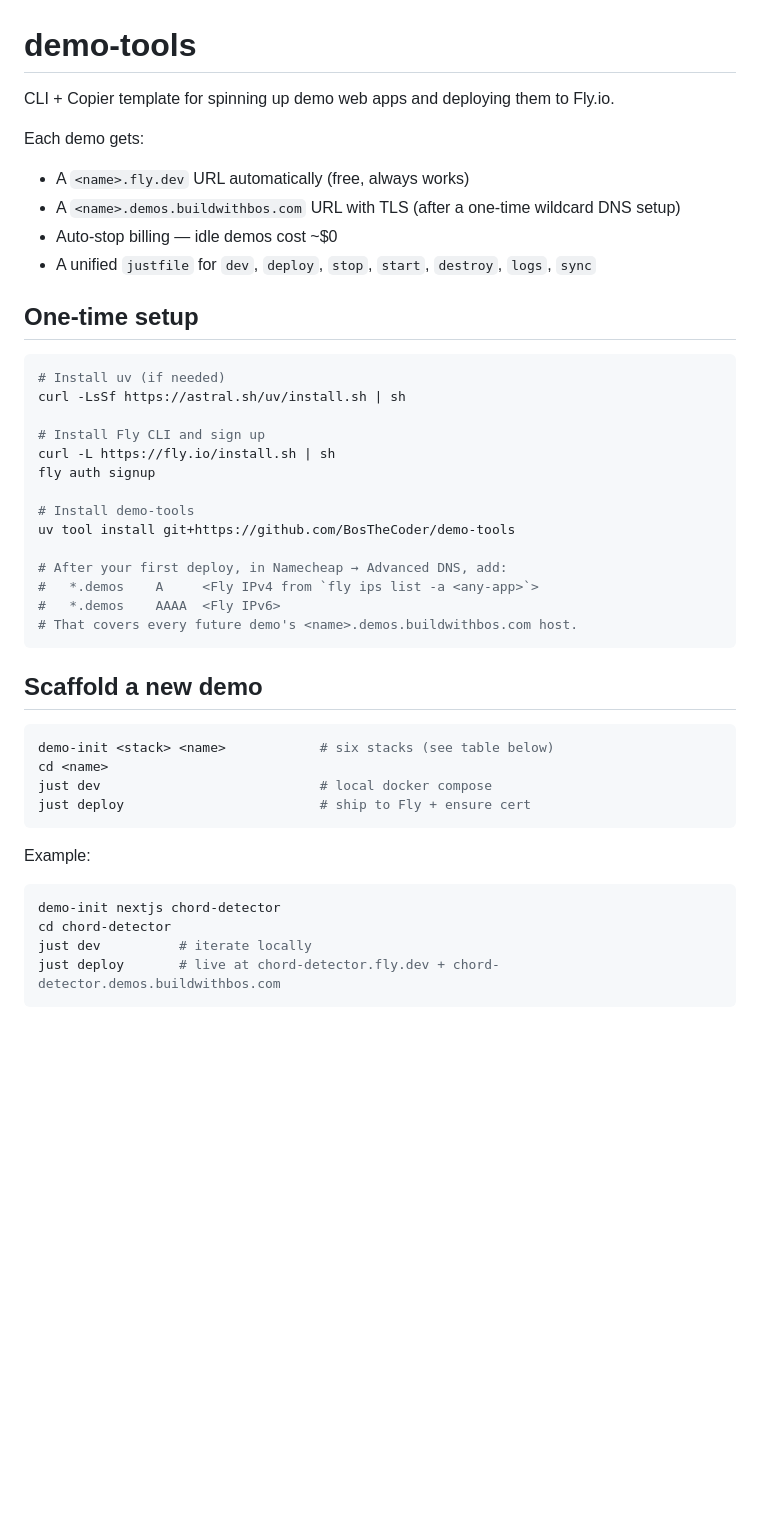
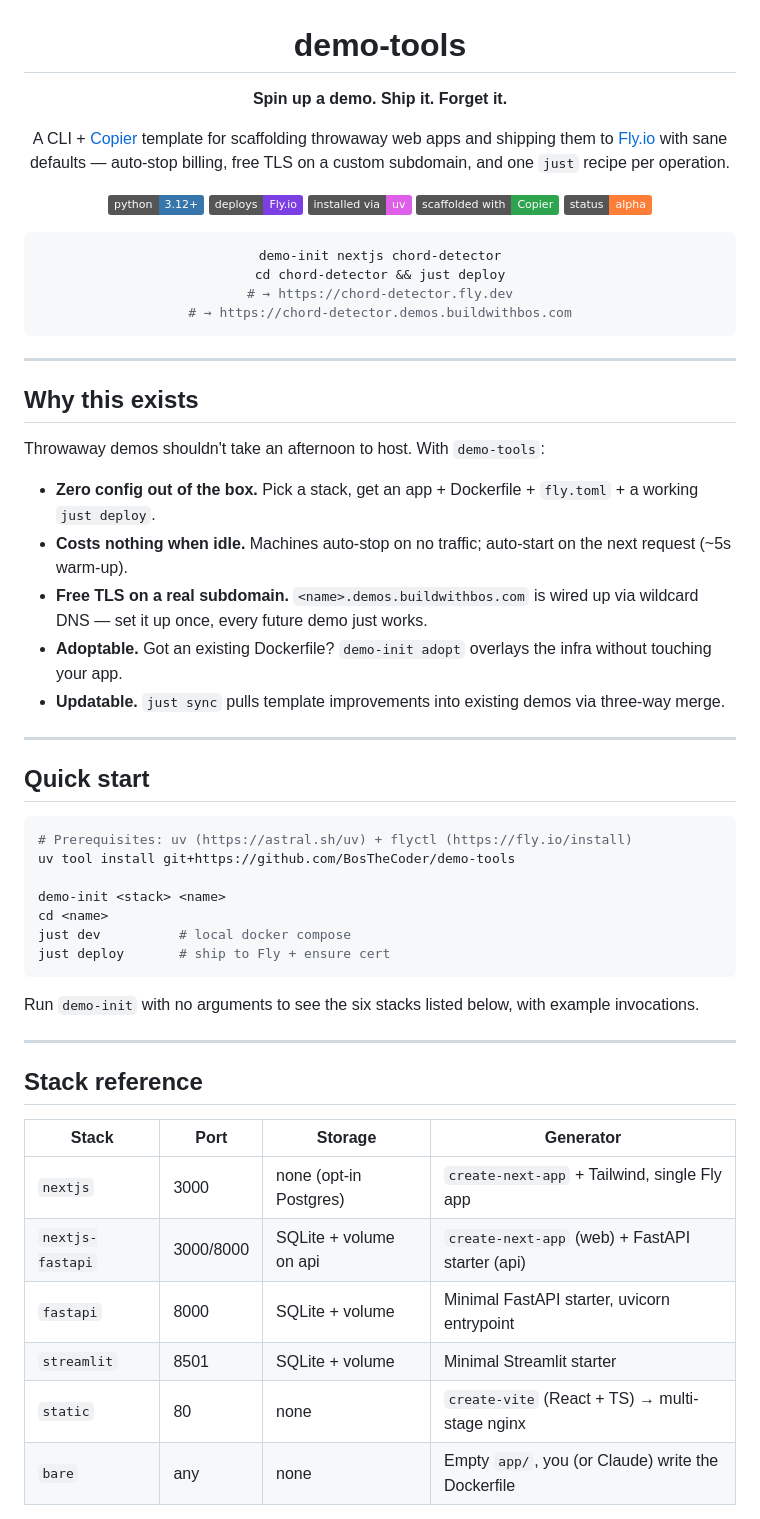
Before and after one commit to BosTheCoder/demo-tools, a Markdown page: README.md, the part around one of its changes. GitHub-like rendering; badges without logos; blank space fills up the shorter version.

````diff
--- a/README.md
+++ b/README.md
@@ -1,46 +3,62 @@
 # demo-tools
 
-CLI + Copier template for spinning up demo web apps and deploying them to Fly.io.
+**Spin up a demo. Ship it. Forget it.**
 
-Each demo gets:
-- A `<name>.fly.dev` URL automatically (free, always works)
-- A `<name>.demos.buildwithbos.com` URL with TLS (after a one-time wildcard DNS setup)
-- Auto-stop billing — idle demos cost ~$0
-- A unified `justfile` for `dev`, `deploy`, `stop`, `start`, `destroy`, `logs`, `sync`
+A CLI + [Copier](https://copier.readthedocs.io/) template for scaffolding throwaway web apps and shipping them to [Fly.io](https://fly.io) with sane defaults — auto-stop billing, free TLS on a custom subdomain, and one `just` recipe per operation.
 
-## One-time setup
-
-```bash
-# Install uv (if needed)
-curl -LsSf https://astral.sh/uv/install.sh | sh
-
-# Install Fly CLI and sign up
-curl -L https://fly.io/install.sh | sh
-fly auth signup
-
-# Install demo-tools
-uv tool install git+https://github.com/BosTheCoder/demo-tools
-
-# After your first deploy, in Namecheap → Advanced DNS, add:
-#   *.demos    A     <Fly IPv4 from `fly ips list -a <any-app>`>
-#   *.demos    AAAA  <Fly IPv6>
-# That covers every future demo's <name>.demos.buildwithbos.com host.
-```
-
-## Scaffold a new demo
-
-```bash
-demo-init <stack> <name>            # six stacks (see table below)
-cd <name>
-just dev                            # local docker compose
-just deploy                         # ship to Fly + ensure cert
-```
-
-Example:
+[![Python 3.12+](https://img.shields.io/badge/python-3.12+-3776ab.svg?logo=python&logoColor=white)](https://www.python.org/)
+[![Built for Fly.io](https://img.shields.io/badge/deploys-Fly.io-7B3FE4?logo=docker&logoColor=white)](https://fly.io)
+[![Powered by uv](https://img.shields.io/badge/installed%20via-uv-DE5FE9)](https://github.com/astral-sh/uv)
+[![Built on Copier](https://img.shields.io/badge/scaffolded%20with-Copier-2ea44f)](https://copier.readthedocs.io/)
+[![Status: alpha](https://img.shields.io/badge/status-alpha-orange)]()
 
 ```bash
 demo-init nextjs chord-detector
-cd chord-detector
-just dev          # iterate locally
-just deploy       # live at chord-detector.fly.dev + chord-detector.demos.buildwithbos.com
+cd chord-detector && just deploy
+# → https://chord-detector.fly.dev
+# → https://chord-detector.demos.buildwithbos.com
 ```
+
+</div>
+
+---
+
+## Why this exists
+
+Throwaway demos shouldn't take an afternoon to host. With `demo-tools`:
+
+- **Zero config out of the box.** Pick a stack, get an app + Dockerfile + `fly.toml` + a working `just deploy`.
+- **Costs nothing when idle.** Machines auto-stop on no traffic; auto-start on the next request (~5s warm-up).
+- **Free TLS on a real subdomain.** `<name>.demos.buildwithbos.com` is wired up via wildcard DNS — set it up once, every future demo just works.
+- **Adoptable.** Got an existing Dockerfile? `demo-init adopt` overlays the infra without touching your app.
+- **Updatable.** `just sync` pulls template improvements into existing demos via three-way merge.
+
+---
+
+## Quick start
+
+```bash
+# Prerequisites: uv (https://astral.sh/uv) + flyctl (https://fly.io/install)
+uv tool install git+https://github.com/BosTheCoder/demo-tools
+
+demo-init <stack> <name>
+cd <name>
+just dev          # local docker compose
+just deploy       # ship to Fly + ensure cert
+```
+
+Run `demo-init` with no arguments to see the six stacks listed below, with example invocations.
+
+---
+
+## Stack reference
+
+| Stack            | Port      | Storage                    | Generator                                            |
+| ---------------- | --------- | -------------------------- | ---------------------------------------------------- |
+| `nextjs`         | 3000      | none (opt-in Postgres)     | `create-next-app` + Tailwind, single Fly app         |
+| `nextjs-fastapi` | 3000/8000 | SQLite + volume on api     | `create-next-app` (web) + FastAPI starter (api)      |
+| `fastapi`        | 8000      | SQLite + volume            | Minimal FastAPI starter, uvicorn entrypoint          |
+| `streamlit`      | 8501      | SQLite + volume            | Minimal Streamlit starter                            |
+| `static`         | 80        | none                       | `create-vite` (React + TS) → multi-stage nginx       |
+| `bare`           | any       | none                       | Empty `app/`, you (or Claude) write the Dockerfile   |
+
````
Also changed, not shown: other parts of README.md (+109 -62 lines).
